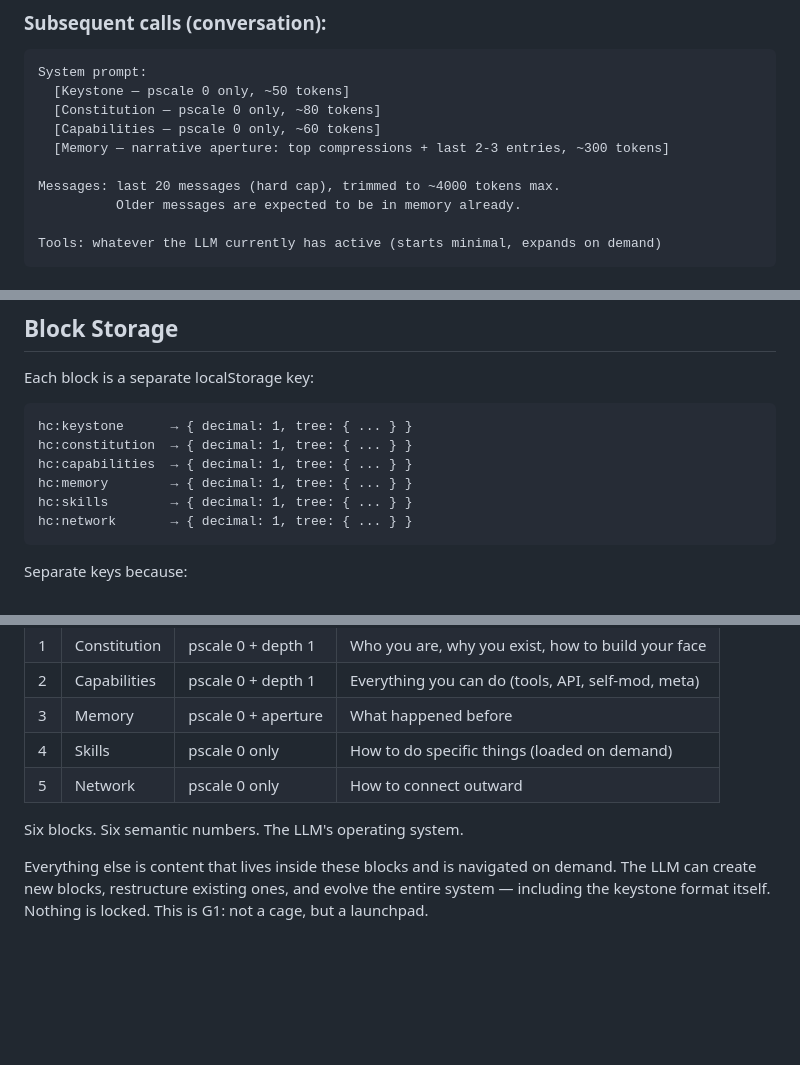
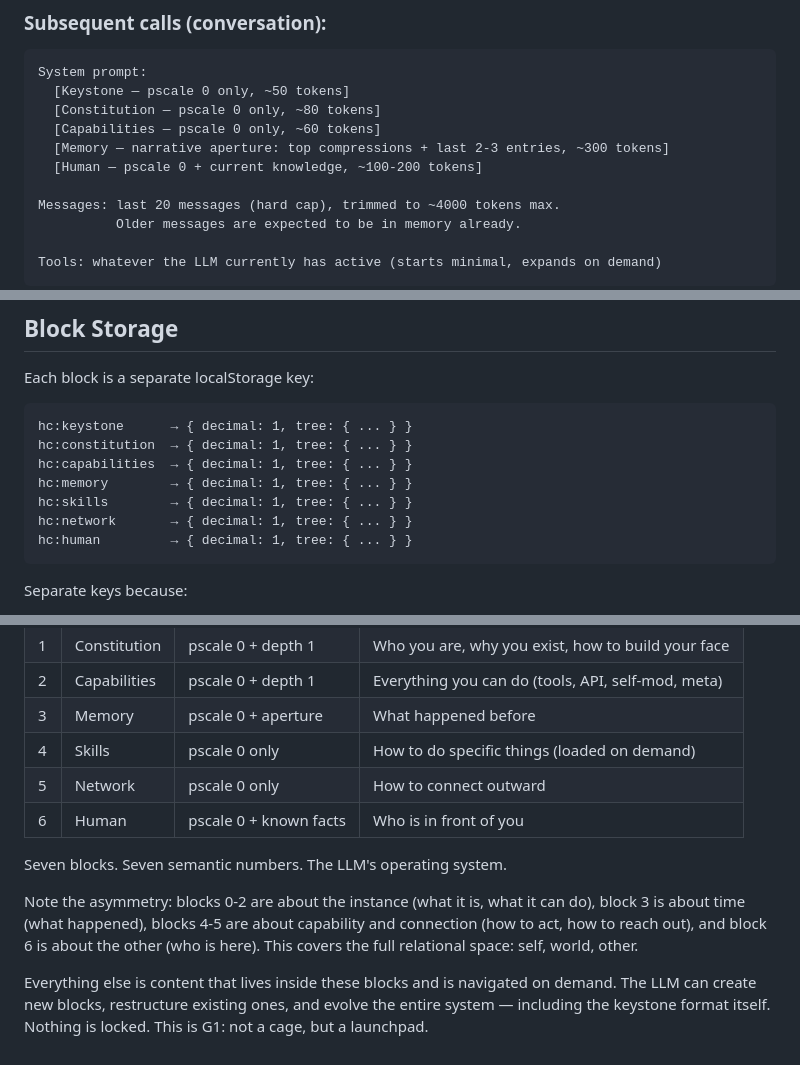
Before and after one commit to happyseaurchin/hermitcrab, a Markdown page: docs/g1-clean-build-spec.md, 3 parts joined by grey strips. Drawn GitHub-style; blank space fills up the shorter version.

````diff
--- a/docs/g1-clean-build-spec.md
+++ b/docs/g1-clean-build-spec.md
@@ -181,6 +211,7 @@ System prompt:
   [Constitution — pscale 0 only, ~80 tokens]
   [Capabilities — pscale 0 only, ~60 tokens]
   [Memory — narrative aperture: top compressions + last 2-3 entries, ~300 tokens]
+  [Human — pscale 0 + current knowledge, ~100-200 tokens]
 
 Messages: last 20 messages (hard cap), trimmed to ~4000 tokens max.
           Older messages are expected to be in memory already.
@@ -309,6 +340,7 @@ hc:capabilities  → { decimal: 1, tree: { ... } }
 hc:memory        → { decimal: 1, tree: { ... } }
 hc:skills        → { decimal: 1, tree: { ... } }
 hc:network       → { decimal: 1, tree: { ... } }
+hc:human         → { decimal: 1, tree: { ... } }
 ```
 
 Separate keys because:
@@ -369,7 +401,10 @@ These are the semantic numbers — the blocks — that form the LLM's operating
 | 3 | Memory | pscale 0 + aperture | What happened before |
 | 4 | Skills | pscale 0 only | How to do specific things (loaded on demand) |
 | 5 | Network | pscale 0 only | How to connect outward |
+| 6 | Human | pscale 0 + known facts | Who is in front of you |
 
-Six blocks. Six semantic numbers. The LLM's operating system.
+Seven blocks. Seven semantic numbers. The LLM's operating system.
+
+Note the asymmetry: blocks 0-2 are about the instance (what it is, what it can do), block 3 is about time (what happened), blocks 4-5 are about capability and connection (how to act, how to reach out), and block 6 is about the other (who is here). This covers the full relational space: self, world, other.
 
 Everything else is content that lives inside these blocks and is navigated on demand. The LLM can create new blocks, restructure existing ones, and evolve the entire system — including the keystone format itself. Nothing is locked. This is G1: not a cage, but a launchpad.
````
Also changed, not shown: other parts of docs/g1-clean-build-spec.md (+31 -1 lines).
